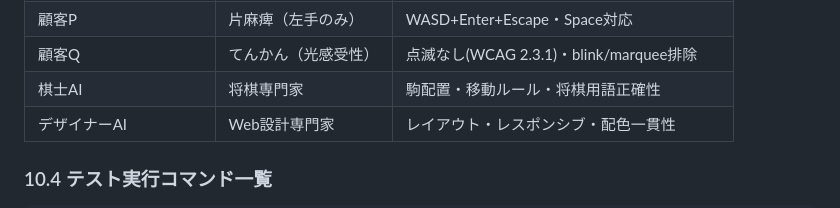
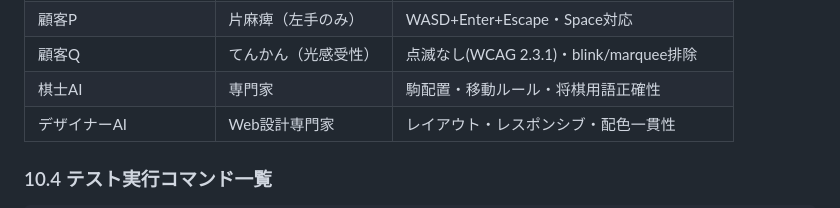
Before and after one commit to milyimi/a11y-shogi, a Markdown page: docs/design/06_ACCESSIBILITY_GUIDELINES.md, the part around the change. Rendered like a GitHub page.

Commit message:
docs: 棋士表記を統一（「将棋専門家」→「専門家」）

```diff
--- a/docs/design/06_ACCESSIBILITY_GUIDELINES.md
+++ b/docs/design/06_ACCESSIBILITY_GUIDELINES.md
@@ -1221,7 +1221,7 @@ node tests/accessibility/blind-user-playtest.mjs
 | モバイルユーザーAI | 環境 | スマートフォン・レスポンシブ・通勤ユーザー |
 | 顧客P | 片麻痺（左手のみ） | WASD+Enter+Escape・Space対応 |
 | 顧客Q | てんかん（光感受性） | 点滅なし(WCAG 2.3.1)・blink/marquee排除 |
-| 棋士AI | 将棋専門家 | 駒配置・移動ルール・将棋用語正確性 |
+| 棋士AI | 専門家 | 駒配置・移動ルール・将棋用語正確性 |
 | デザイナーAI | Web設計専門家 | レイアウト・レスポンシブ・配色一貫性 |
 
 ### 10.4 テスト実行コマンド一覧
```
